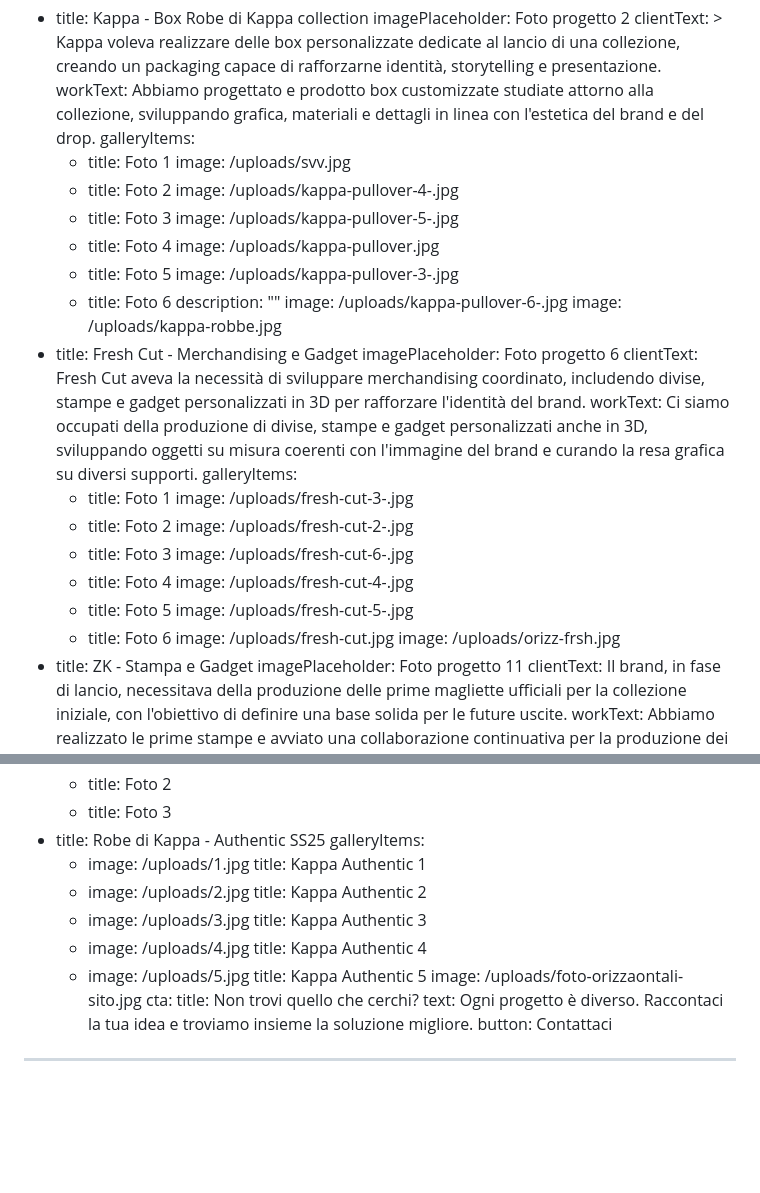
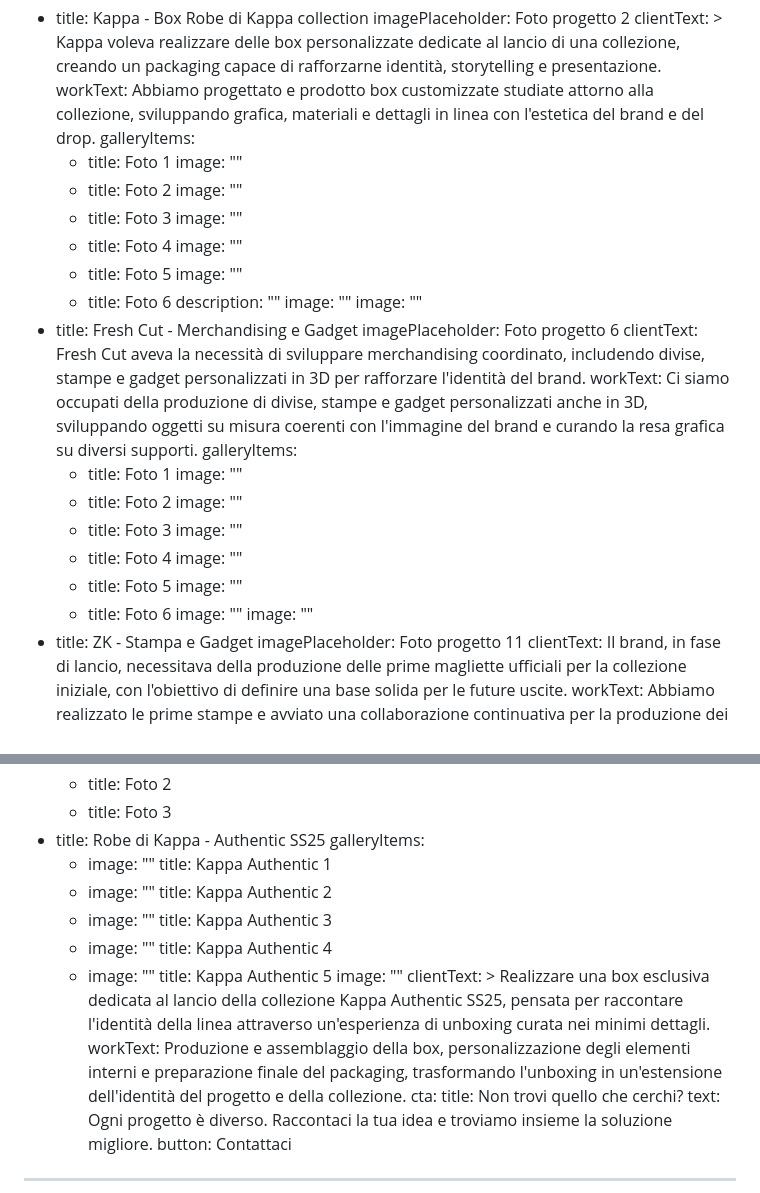
Before and after one commit to gersonvazzaz/dart-production, a Markdown page: content/progetti-personalizzazione.md, 2 parts joined by grey strips. Drawn GitHub-style; blank space fills up the shorter version.

Commit message:
Update Progetti “progetti-personalizzazione”

```diff
--- a/content/progetti-personalizzazione.md
+++ b/content/progetti-personalizzazione.md
@@ -16,19 +16,19 @@ items:
       l'estetica del brand e del drop.
     galleryItems:
       - title: Foto 1
-        image: /uploads/svv.jpg
+        image: ""
       - title: Foto 2
-        image: /uploads/kappa-pullover-4-.jpg
+        image: ""
       - title: Foto 3
-        image: /uploads/kappa-pullover-5-.jpg
+        image: ""
       - title: Foto 4
-        image: /uploads/kappa-pullover.jpg
+        image: ""
       - title: Foto 5
-        image: /uploads/kappa-pullover-3-.jpg
+        image: ""
       - title: Foto 6
         description: ""
-        image: /uploads/kappa-pullover-6-.jpg
-    image: /uploads/kappa-robbe.jpg
+        image: ""
+    image: ""
   - title: Fresh Cut - Merchandising e Gadget
     imagePlaceholder: Foto progetto 6
     clientText: Fresh Cut aveva la necessità di sviluppare merchandising coordinato,
@@ -39,18 +39,18 @@ items:
       l'immagine del brand e curando la resa grafica su diversi supporti.
     galleryItems:
       - title: Foto 1
-        image: /uploads/fresh-cut-3-.jpg
+        image: ""
       - title: Foto 2
-        image: /uploads/fresh-cut-2-.jpg
+        image: ""
       - title: Foto 3
-        image: /uploads/fresh-cut-6-.jpg
+        image: ""
       - title: Foto 4
-        image: /uploads/fresh-cut-4-.jpg
+        image: ""
       - title: Foto 5
-        image: /uploads/fresh-cut-5-.jpg
+        image: ""
       - title: Foto 6
-        image: /uploads/fresh-cut.jpg
-    image: /uploads/orizz-frsh.jpg
+        image: ""
+    image: ""
   - title: ZK - Stampa e Gadget
     imagePlaceholder: Foto progetto 11
     clientText: Il brand, in fase di lancio, necessitava della produzione delle
@@ -77,17 +77,24 @@ items:
       - title: Foto 3
   - title: Robe di Kappa - Authentic SS25
     galleryItems:
-      - image: /uploads/1.jpg
+      - image: ""
         title: Kappa Authentic 1
-      - image: /uploads/2.jpg
+      - image: ""
         title: Kappa Authentic 2
-      - image: /uploads/3.jpg
+      - image: ""
         title: Kappa Authentic 3
-      - image: /uploads/4.jpg
+      - image: ""
         title: Kappa Authentic 4
-      - image: /uploads/5.jpg
+      - image: ""
         title: Kappa Authentic 5
-    image: /uploads/foto-orizzaontali-sito.jpg
+    image: ""
+    clientText: >
+      Realizzare una box esclusiva dedicata al lancio della collezione Kappa
+      Authentic SS25, pensata per raccontare l'identità della linea attraverso
+      un'esperienza di unboxing curata nei minimi dettagli.
+    workText: Produzione e assemblaggio della box, personalizzazione degli elementi
+      interni e preparazione finale del packaging, trasformando l'unboxing in
+      un'estensione dell'identità del progetto e della collezione.
 cta:
   title: Non trovi quello che cerchi?
   text: Ogni progetto è diverso. Raccontaci la tua idea e troviamo insieme la
```
